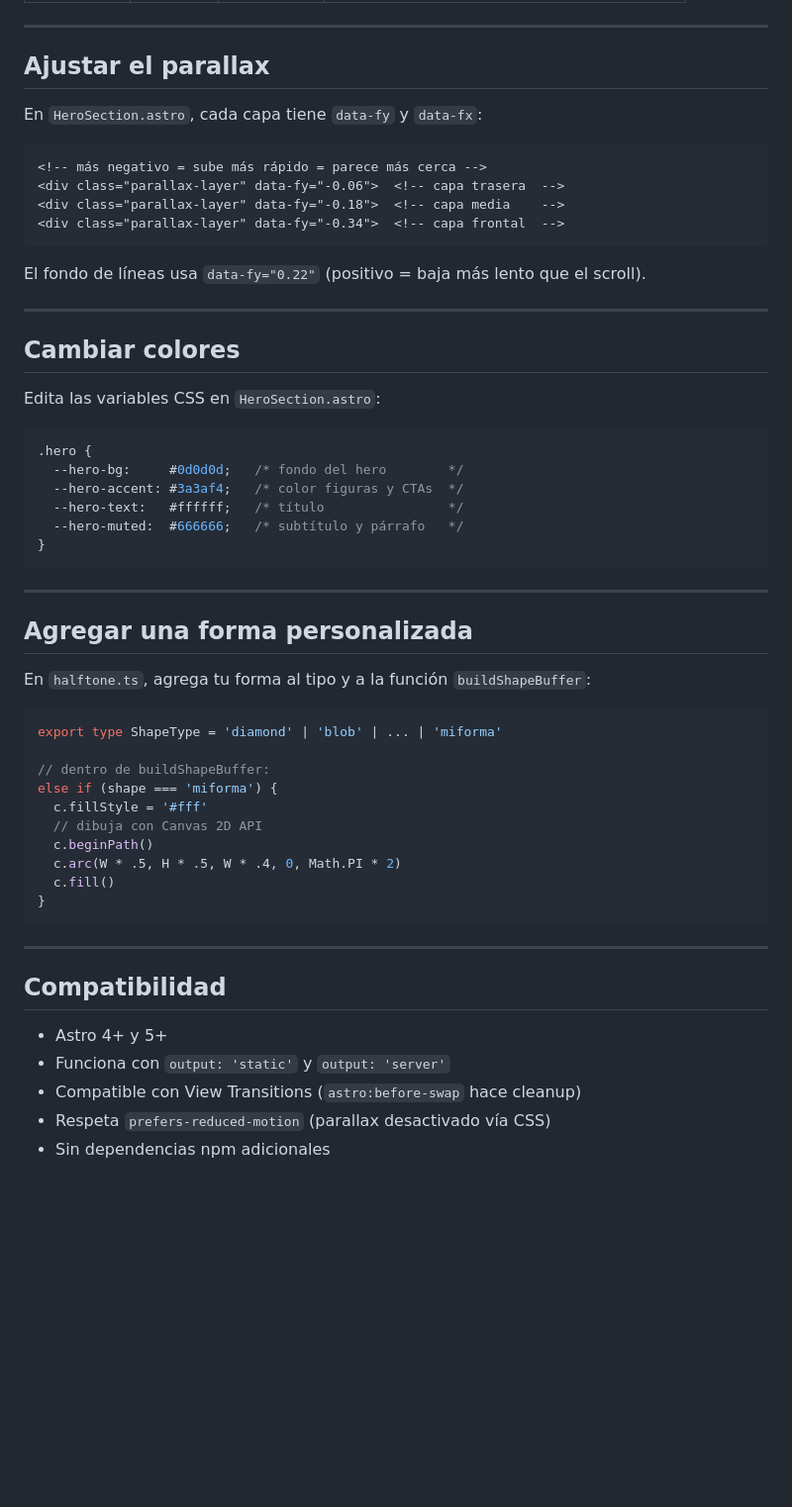
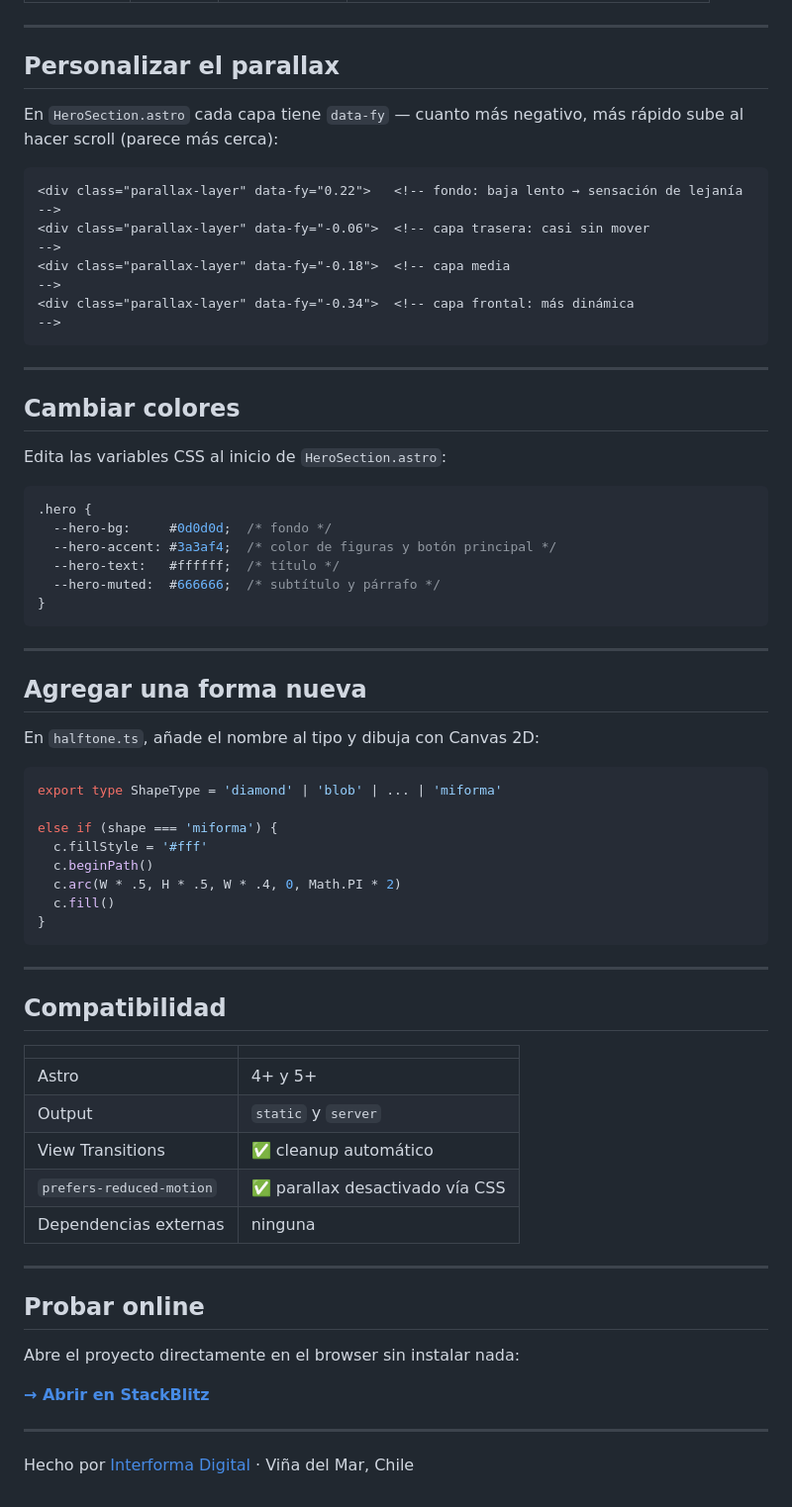
Before and after one commit to interforma/interforma-hero, a Markdown page: README.md, the part around one of its changes. Shown at 99% size. Drawn GitHub-style; blank space fills up the shorter version.

````diff
--- a/README.md
+++ b/README.md
@@ -68,47 +84,43 @@ import HalftoneShape from '../components/HalftoneShape.astro'
 
 ---
 
-## Ajustar el parallax
+## Personalizar el parallax
 
-En `HeroSection.astro`, cada capa tiene `data-fy` y `data-fx`:
+En `HeroSection.astro` cada capa tiene `data-fy` — cuanto más negativo, más rápido sube al hacer scroll (parece más cerca):
 
 ```html
-<!-- más negativo = sube más rápido = parece más cerca -->
-<div class="parallax-layer" data-fy="-0.06">  <!-- capa trasera  -->
-<div class="parallax-layer" data-fy="-0.18">  <!-- capa media    -->
-<div class="parallax-layer" data-fy="-0.34">  <!-- capa frontal  -->
+<div class="parallax-layer" data-fy="0.22">   <!-- fondo: baja lento → sensación de lejanía -->
+<div class="parallax-layer" data-fy="-0.06">  <!-- capa trasera: casi sin mover             -->
+<div class="parallax-layer" data-fy="-0.18">  <!-- capa media                               -->
+<div class="parallax-layer" data-fy="-0.34">  <!-- capa frontal: más dinámica               -->
 ```
-
-El fondo de líneas usa `data-fy="0.22"` (positivo = baja más lento que el scroll).
 
 ---
 
 ## Cambiar colores
 
-Edita las variables CSS en `HeroSection.astro`:
+Edita las variables CSS al inicio de `HeroSection.astro`:
 
 ```css
 .hero {
-  --hero-bg:     #0d0d0d;   /* fondo del hero        */
-  --hero-accent: #3a3af4;   /* color figuras y CTAs  */
-  --hero-text:   #ffffff;   /* título                */
-  --hero-muted:  #666666;   /* subtítulo y párrafo   */
+  --hero-bg:     #0d0d0d;  /* fondo */
+  --hero-accent: #3a3af4;  /* color de figuras y botón principal */
+  --hero-text:   #ffffff;  /* título */
+  --hero-muted:  #666666;  /* subtítulo y párrafo */
 }
 ```
 
 ---
 
-## Agregar una forma personalizada
+## Agregar una forma nueva
 
-En `halftone.ts`, agrega tu forma al tipo y a la función `buildShapeBuffer`:
+En `halftone.ts`, añade el nombre al tipo y dibuja con Canvas 2D:
 
 ```ts
 export type ShapeType = 'diamond' | 'blob' | ... | 'miforma'
 
-// dentro de buildShapeBuffer:
 else if (shape === 'miforma') {
   c.fillStyle = '#fff'
-  // dibuja con Canvas 2D API
   c.beginPath()
   c.arc(W * .5, H * .5, W * .4, 0, Math.PI * 2)
   c.fill()
@@ -119,8 +131,22 @@ else if (shape === 'miforma') {
 
 ## Compatibilidad
 
-- Astro 4+ y 5+
-- Funciona con `output: 'static'` y `output: 'server'`
-- Compatible con View Transitions (`astro:before-swap` hace cleanup)
-- Respeta `prefers-reduced-motion` (parallax desactivado vía CSS)
-- Sin dependencias npm adicionales
+| | |
+|---|---|
+| Astro | 4+ y 5+ |
+| Output | `static` y `server` |
+| View Transitions | ✅ cleanup automático |
+| `prefers-reduced-motion` | ✅ parallax desactivado vía CSS |
+| Dependencias externas | ninguna |
+
+---
+
+## Probar online
+
+Abre el proyecto directamente en el browser sin instalar nada:
+
+**[→ Abrir en StackBlitz](https://stackblitz.com/github/interforma/interforma-hero)**
+
+---
+
+Hecho por [Interforma Digital](https://interforma.digital) · Viña del Mar, Chile
````
Also changed, not shown: other parts of README.md (+46 -30 lines).
